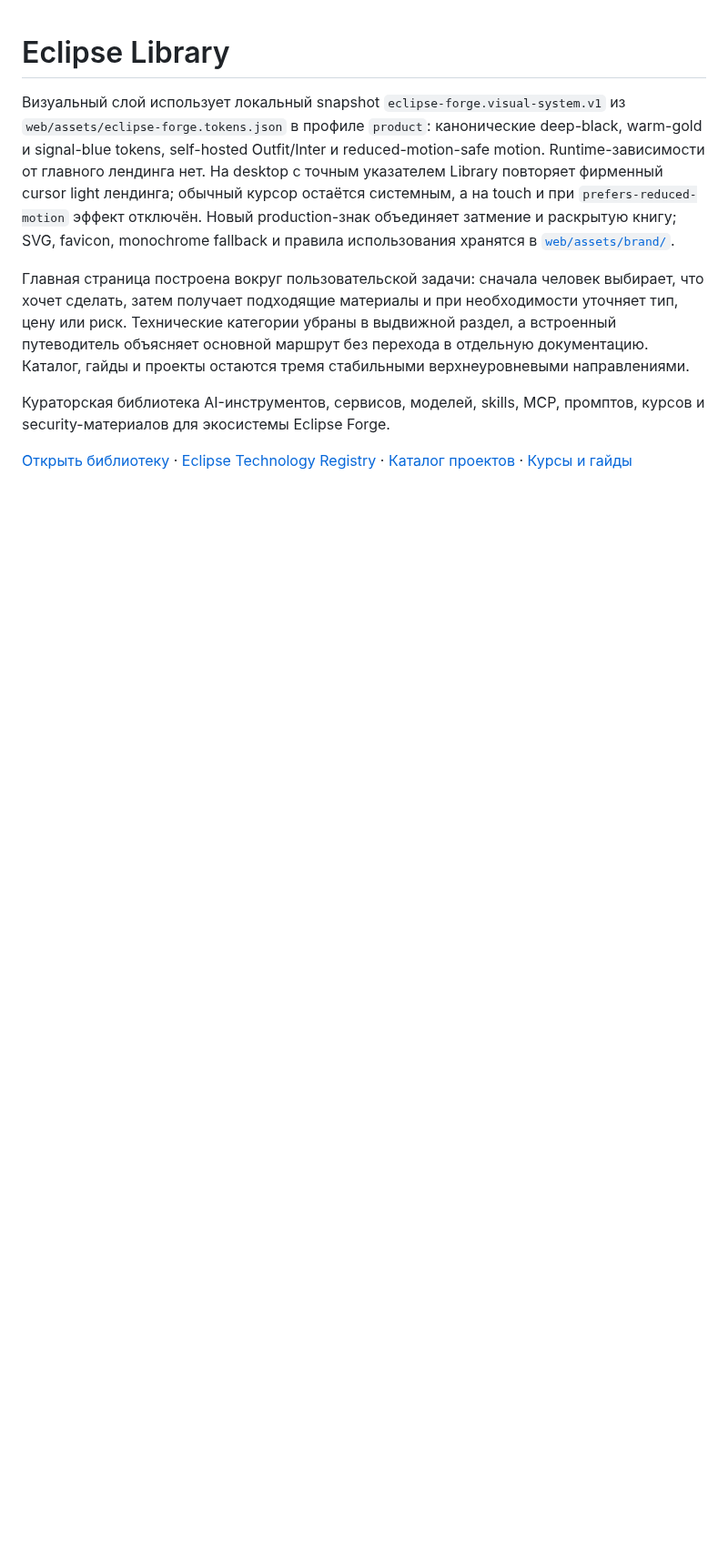
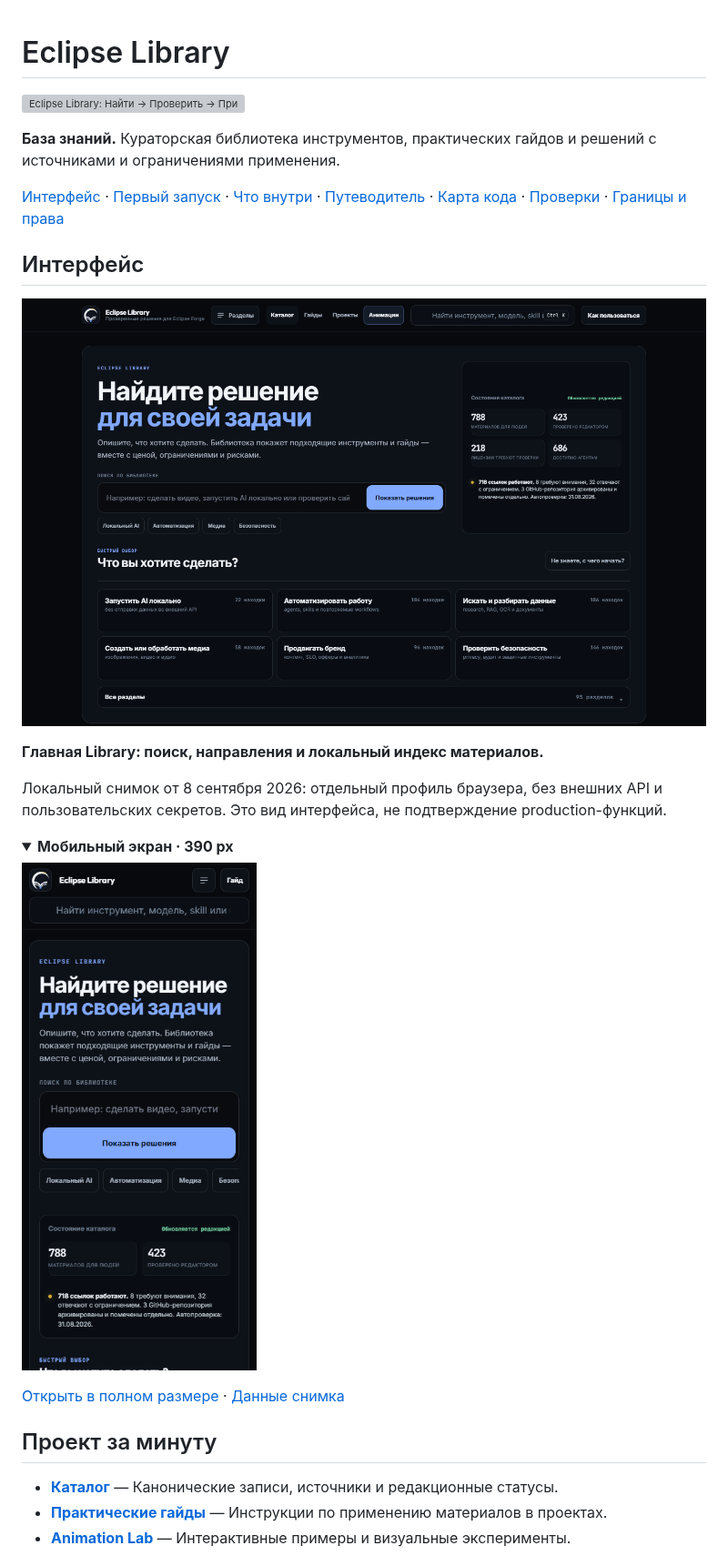
Before and after one commit to PavelHopson/eclipse-library, a Markdown page: README.md, the part around one of its changes. Shown at 91% size. Rendered like a GitHub page; pictures changed too: docs/assets/ui/mobile.png (added), docs/assets/ui/overview.png (added); folded sections open; blank space fills up the shorter version; grey boxes are pictures that could not be loaded.

Commit message:
docs: polish repository presentation and document interface previews

```diff
--- a/README.md
+++ b/README.md
@@ -1,20 +1,38 @@
 # Eclipse Library
 
-Визуальный слой использует локальный snapshot `eclipse-forge.visual-system.v1` из
-`web/assets/eclipse-forge.tokens.json` в профиле `product`: канонические deep-black,
-warm-gold и signal-blue tokens, self-hosted Outfit/Inter и reduced-motion-safe motion.
-Runtime-зависимости от главного лендинга нет.
-На desktop с точным указателем Library повторяет фирменный cursor light лендинга; обычный
-курсор остаётся системным, а на touch и при `prefers-reduced-motion` эффект отключён.
-Новый production-знак объединяет затмение и раскрытую книгу; SVG, favicon, monochrome fallback
-и правила использования хранятся в [`web/assets/brand/`](web/assets/brand/README.md).
+![Eclipse Library: Найти → Проверить → Применить](docs/assets/repository-cover.svg)
 
-Главная страница построена вокруг пользовательской задачи: сначала человек выбирает, что хочет
-сделать, затем получает подходящие материалы и при необходимости уточняет тип, цену или риск.
-Технические категории убраны в выдвижной раздел, а встроенный путеводитель объясняет основной
-маршрут без перехода в отдельную документацию. Каталог, гайды и проекты остаются тремя
-стабильными верхнеуровневыми направлениями.
+**База знаний.** Кураторская библиотека инструментов, практических гайдов и решений с источниками и ограничениями применения.
 
-Кураторская библиотека AI-инструментов, сервисов, моделей, skills, MCP, промптов, курсов и security-материалов для экосистемы Eclipse Forge.
+<!-- repository-guide:start -->
+[Интерфейс](#readme-interface) · [Первый запуск](#readme-start) · [Что внутри](#readme-map) · [Путеводитель](docs/repository-guide.md#start) · [Карта кода](docs/repository-guide.md#map) · [Проверки](docs/repository-guide.md#checks) · [Границы и права](docs/repository-guide.md#boundaries)
 
-[Открыть библиотеку](https://library.eclipse-forge.ru/) · [Eclipse Technology Registry](https://library.eclipse-forge.ru/registry.html) · [Каталог проектов](https://library.eclipse-forge.ru/#projects) · [Курсы и гайды](https://library.eclipse-forge.ru/#browse/courses)
+<a id="readme-interface"></a>
+
+## Интерфейс
+
+![Eclipse Library — Главная Library: поиск, направления и локальный индекс материалов.](docs/assets/ui/overview.png)
+
+**Главная Library: поиск, направления и локальный индекс материалов.**
+
+Локальный снимок от 8 сентября 2026: отдельный профиль браузера, без внешних API и пользовательских секретов. Это вид интерфейса, не подтверждение production-функций.
+
+<details>
+<summary><strong>Мобильный экран · 390 px</strong></summary>
+
+<img src="docs/assets/ui/mobile.png" alt="Eclipse Library — мобильный экран" width="390">
+
+</details>
+
+[Открыть в полном размере](docs/assets/ui/overview.png) · [Данные снимка](docs/assets/ui/capture.json)
+
+<a id="readme-map"></a>
+
+## Проект за минуту
+
+- **[Каталог](<catalog/resources.json>)** — Канонические записи, источники и редакционные статусы.
+- **[Практические гайды](<guides>)** — Инструкции по применению материалов в проектах.
+- **[Animation Lab](<web/animations.html>)** — Интерактивные примеры и визуальные эксперименты.
+
+<a id="readme-start"></a>
+
```
Also changed, not shown: other parts of README.md (+23 -8 lines), docs/repository-guide.md (added, +61 -0 lines), 3 other files.
